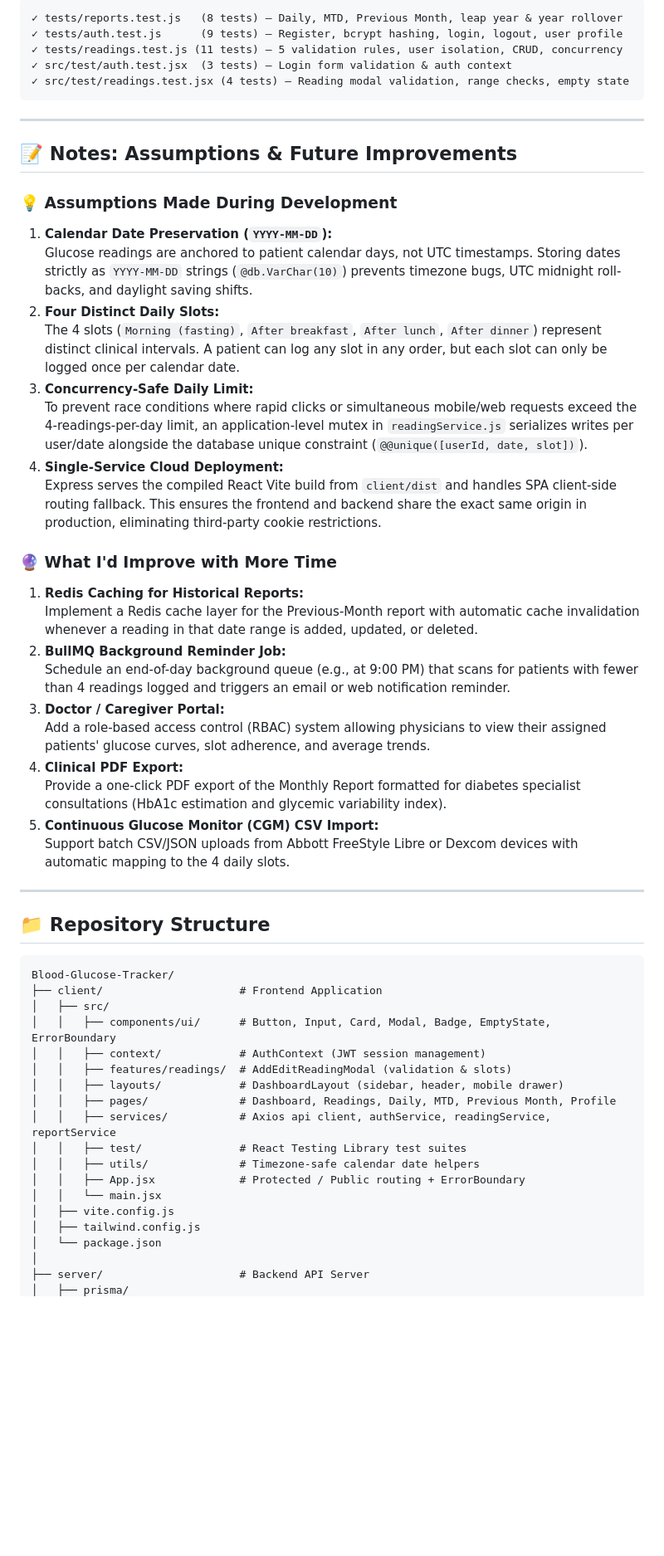
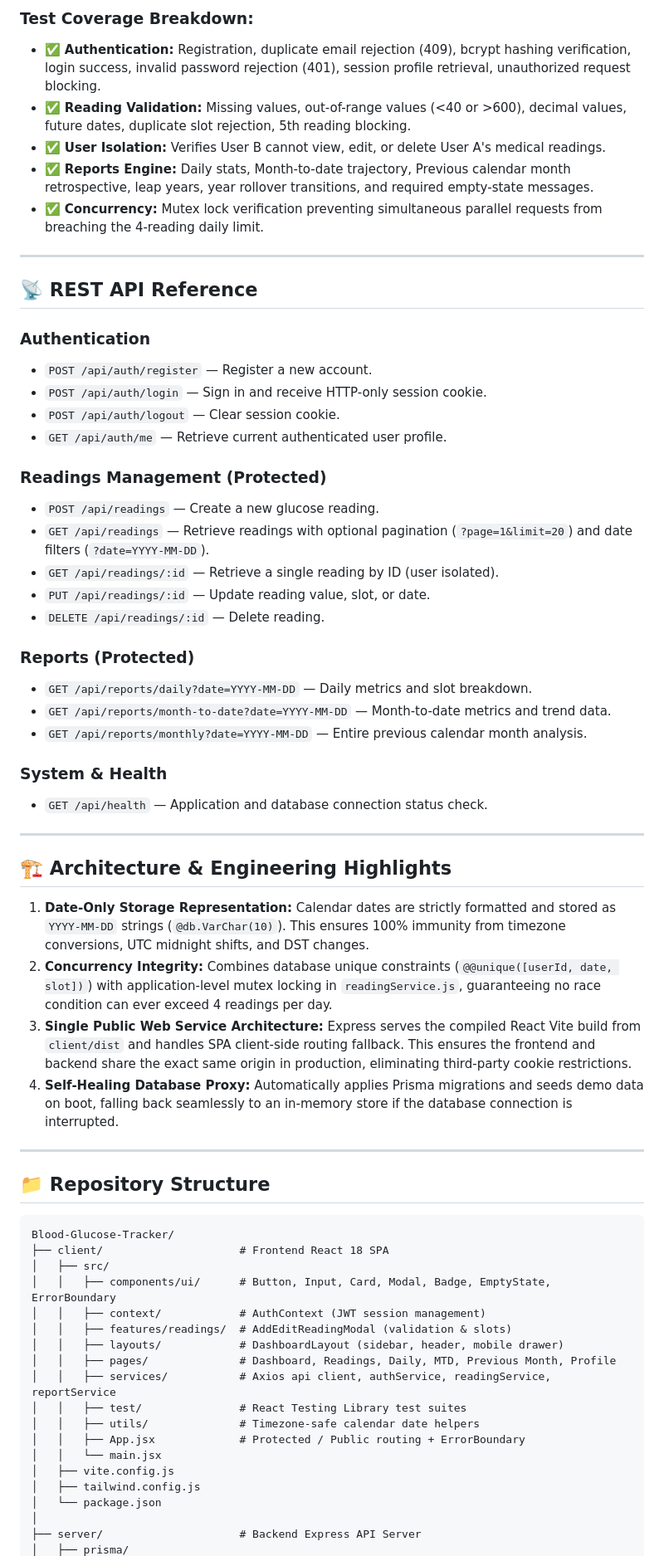
Before and after one commit to 2200030440/Blood-Glucose-Tracker, a Markdown page: README.md, the part around one of its changes. Shown at 83% size. Drawn GitHub-style; blank space fills up the shorter version.

````diff
--- a/README.md
+++ b/README.md
@@ -214,36 +207,45 @@ SWEETY includes 35 comprehensive tests covering all functional and security requ
 ```
-✓ tests/reports.test.js   (8 tests) — Daily, MTD, Previous Month, leap year & year rollover
-✓ tests/auth.test.js      (9 tests) — Register, bcrypt hashing, login, logout, user profile
-✓ tests/readings.test.js (11 tests) — 5 validation rules, user isolation, CRUD, concurrency
-✓ src/test/auth.test.jsx  (3 tests) — Login form validation & auth context
-✓ src/test/readings.test.jsx (4 tests) — Reading modal validation, range checks, empty state
-```
+
+### Test Coverage Breakdown:
+- ✅ **Authentication:** Registration, duplicate email rejection (409), bcrypt hashing verification, login success, invalid password rejection (401), session profile retrieval, unauthorized request blocking.
+- ✅ **Reading Validation:** Missing values, out-of-range values (<40 or >600), decimal values, future dates, duplicate slot rejection, 5th reading blocking.
+- ✅ **User Isolation:** Verifies User B cannot view, edit, or delete User A's medical readings.
+- ✅ **Reports Engine:** Daily stats, Month-to-date trajectory, Previous calendar month retrospective, leap years, year rollover transitions, and required empty-state messages.
+- ✅ **Concurrency:** Mutex lock verification preventing simultaneous parallel requests from breaching the 4-reading daily limit.
 
 ---
 
-## 📝 Notes: Assumptions & Future Improvements
+## 📡 REST API Reference
 
-### 💡 Assumptions Made During Development
-1. **Calendar Date Preservation (`YYYY-MM-DD`):**
-   Glucose readings are anchored to patient calendar days, not UTC timestamps. Storing dates strictly as `YYYY-MM-DD` strings (`@db.VarChar(10)`) prevents timezone bugs, UTC midnight roll-backs, and daylight saving shifts.
-2. **Four Distinct Daily Slots:**
-   The 4 slots (`Morning (fasting)`, `After breakfast`, `After lunch`, `After dinner`) represent distinct clinical intervals. A patient can log any slot in any order, but each slot can only be logged once per calendar date.
-3. **Concurrency-Safe Daily Limit:**
-   To prevent race conditions where rapid clicks or simultaneous mobile/web requests exceed the 4-readings-per-day limit, an application-level mutex in `readingService.js` serializes writes per user/date alongside the database unique constraint (`@@unique([userId, date, slot])`).
-4. **Single-Service Cloud Deployment:**
-   Express serves the compiled React Vite build from `client/dist` and handles SPA client-side routing fallback. This ensures the frontend and backend share the exact same origin in production, eliminating third-party cookie restrictions.
+### Authentication
+- `POST /api/auth/register` — Register a new account.
+- `POST /api/auth/login` — Sign in and receive HTTP-only session cookie.
+- `POST /api/auth/logout` — Clear session cookie.
+- `GET /api/auth/me` — Retrieve current authenticated user profile.
 
-### 🔮 What I'd Improve with More Time
-1. **Redis Caching for Historical Reports:**
-   Implement a Redis cache layer for the Previous-Month report with automatic cache invalidation whenever a reading in that date range is added, updated, or deleted.
-2. **BullMQ Background Reminder Job:**
-   Schedule an end-of-day background queue (e.g., at 9:00 PM) that scans for patients with fewer than 4 readings logged and triggers an email or web notification reminder.
-3. **Doctor / Caregiver Portal:**
-   Add a role-based access control (RBAC) system allowing physicians to view their assigned patients' glucose curves, slot adherence, and average trends.
-4. **Clinical PDF Export:**
-   Provide a one-click PDF export of the Monthly Report formatted for diabetes specialist consultations (HbA1c estimation and glycemic variability index).
-5. **Continuous Glucose Monitor (CGM) CSV Import:**
-   Support batch CSV/JSON uploads from Abbott FreeStyle Libre or Dexcom devices with automatic mapping to the 4 daily slots.
+### Readings Management (Protected)
+- `POST /api/readings` — Create a new glucose reading.
+- `GET /api/readings` — Retrieve readings with optional pagination (`?page=1&limit=20`) and date filters (`?date=YYYY-MM-DD`).
+- `GET /api/readings/:id` — Retrieve a single reading by ID (user isolated).
+- `PUT /api/readings/:id` — Update reading value, slot, or date.
+- `DELETE /api/readings/:id` — Delete reading.
+
+### Reports (Protected)
+- `GET /api/reports/daily?date=YYYY-MM-DD` — Daily metrics and slot breakdown.
+- `GET /api/reports/month-to-date?date=YYYY-MM-DD` — Month-to-date metrics and trend data.
+- `GET /api/reports/monthly?date=YYYY-MM-DD` — Entire previous calendar month analysis.
+
+### System & Health
+- `GET /api/health` — Application and database connection status check.
+
+---
+
+## 🏗️ Architecture & Engineering Highlights
+
+1. **Date-Only Storage Representation:** Calendar dates are strictly formatted and stored as `YYYY-MM-DD` strings (`@db.VarChar(10)`). This ensures 100% immunity from timezone conversions, UTC midnight shifts, and DST changes.
+2. **Concurrency Integrity:** Combines database unique constraints (`@@unique([userId, date, slot])`) with application-level mutex locking in `readingService.js`, guaranteeing no race condition can ever exceed 4 readings per day.
+3. **Single Public Web Service Architecture:** Express serves the compiled React Vite build from `client/dist` and handles SPA client-side routing fallback. This ensures the frontend and backend share the exact same origin in production, eliminating third-party cookie restrictions.
+4. **Self-Healing Database Proxy:** Automatically applies Prisma migrations and seeds demo data on boot, falling back seamlessly to an in-memory store if the database connection is interrupted.
 
 ---
 
@@ -251,7 +253,7 @@ SWEETY includes 35 comprehensive tests covering all functional and security requ
 
 ```
 Blood-Glucose-Tracker/
-├── client/                     # Frontend Application
+├── client/                     # Frontend React 18 SPA
 │   ├── src/
 │   │   ├── components/ui/      # Button, Input, Card, Modal, Badge, EmptyState, ErrorBoundary
 │   │   ├── context/            # AuthContext (JWT session management)
@@ -267,5 +269,5 @@ Blood-Glucose-Tracker/
 │   ├── tailwind.config.js
 │   └── package.json
 │
-├── server/                     # Backend API Server
+├── server/                     # Backend Express API Server
 │   ├── prisma/
````
Also changed, not shown: other parts of README.md (+86 -103 lines), DEMO_WALKTHROUGH.md (deleted, +0 -99 lines), DEPLOYMENT.md (deleted, +0 -165 lines), DEPLOY_RENDER.md (deleted, +0 -92 lines), docs/screenshots/01_login_page.png (added), docs/screenshots/02_dashboard.png (added), docs/screenshots/03_readings_history.png (added), docs/screenshots/04_daily_report.png (added), docs/screenshots/05_month_to_date_report.png (added), docs/screenshots/06_previous_month_report.png (added), 5 other files.
